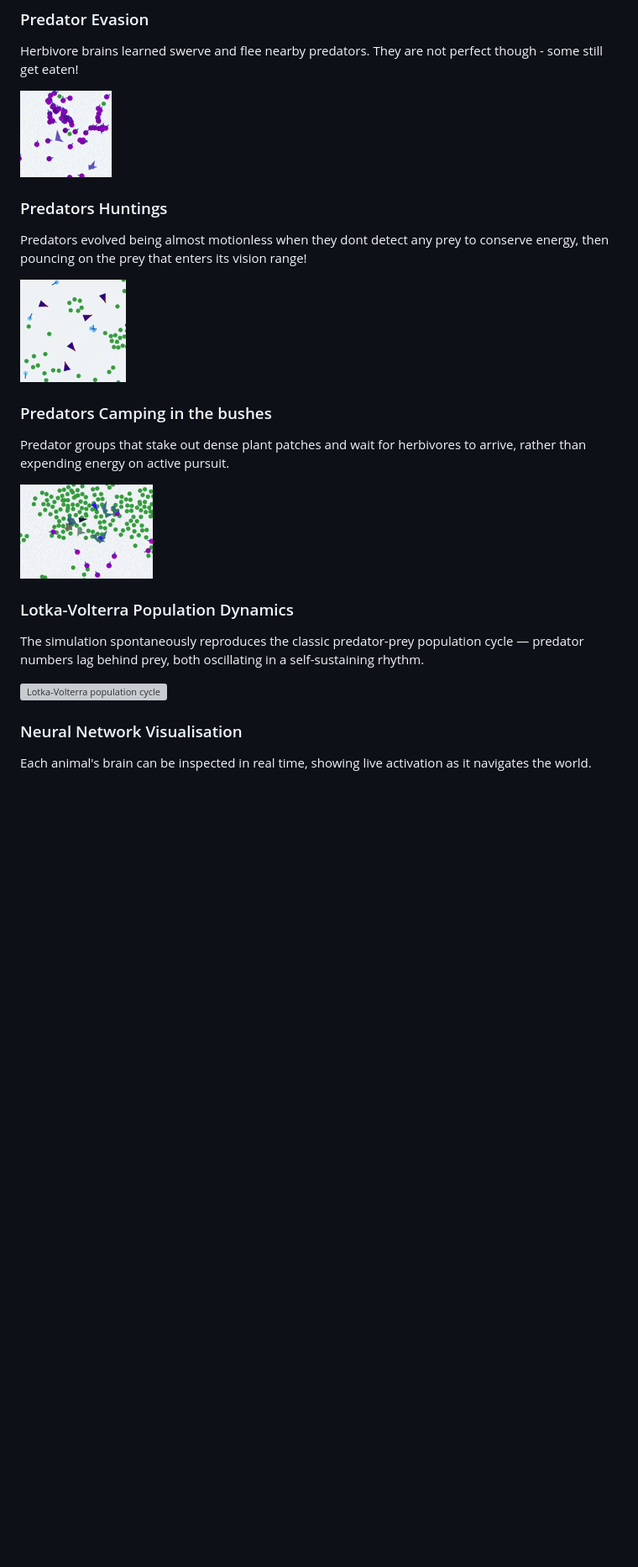
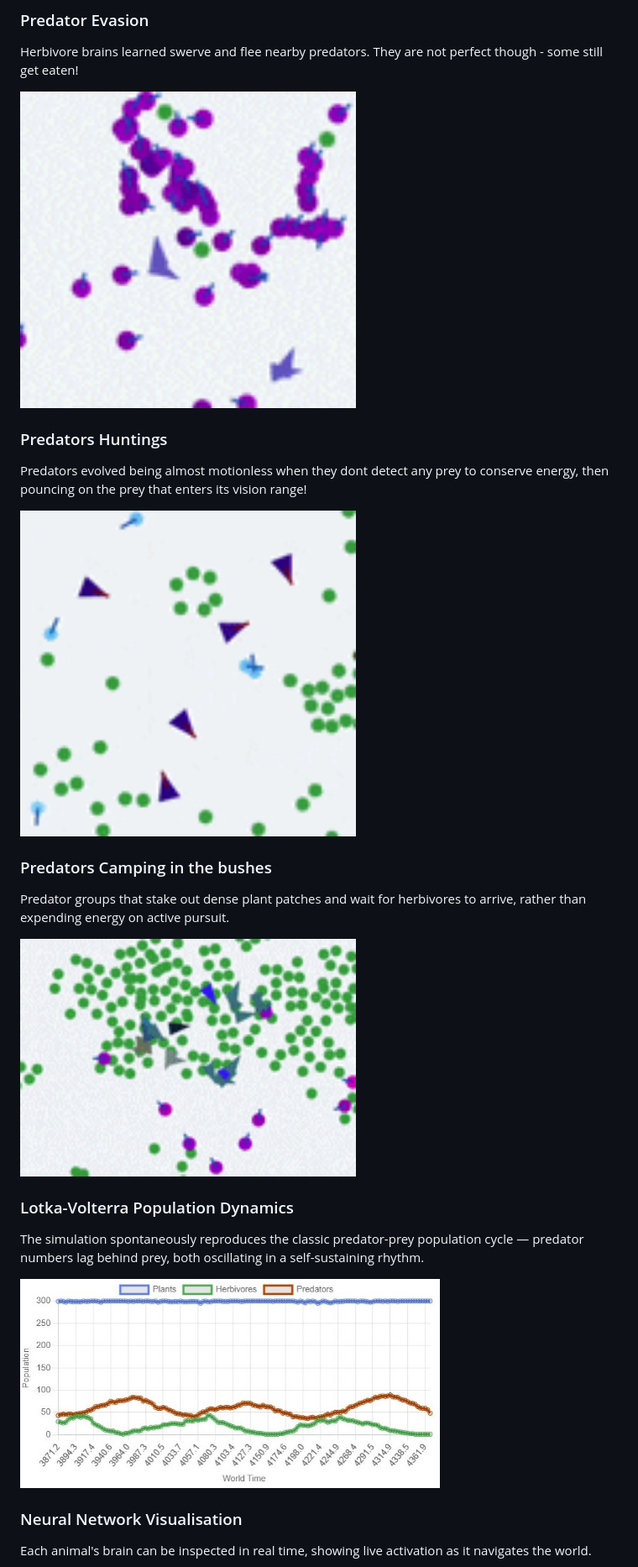
Before and after one commit to sanikprogramist/Neural-Network-Ecosystem-Stimulation, a Markdown page: README.md, the part around one of its changes. Shown at 84% size. Rendered like a GitHub page; blank space fills up the shorter version; grey boxes are pictures that could not be loaded.

Commit message:
Update README with proper gifs and images

```diff
--- a/README.md
+++ b/README.md
@@ -28,22 +28,22 @@ Herbivores discovered travelling as groups — a direct analogue of real-world a
 ### Predator Evasion
 Herbivore brains learned swerve and flee nearby predators. They are not perfect though - some still get eaten!
 
-![Herbivores avoiding predators](screenshots/herbivores_trying_to_avoid_predators_gif.gif)
+<img src="https://raw.githubusercontent.com/sanikprogramist/Neural-Network-Ecosystem-Stimulation/main/screenshots/herbivores_trying_to_avoid_predators_gif.gif" width="400">
 
 ### Predators Huntings
 Predators evolved being almost motionless when they dont detect any prey to conserve energy, then pouncing on the prey that enters its vision range!
 
-![Predators hunting herbivores](screenshots/predators_hunting_herbivores_gif.gif)
+<img src="https://raw.githubusercontent.com/sanikprogramist/Neural-Network-Ecosystem-Stimulation/main/screenshots/predators_hunting_herbivores_gif.gif" width="400">
 
 ### Predators Camping in the bushes
 Predator groups that stake out dense plant patches and wait for herbivores to arrive, rather than expending energy on active pursuit.
 
-![Predators camping in plant patches](screenshots/group_of_predators_camping_in_a_large_patch_of_plants_gif.gif)
+<img src="https://raw.githubusercontent.com/sanikprogramist/Neural-Network-Ecosystem-Stimulation/main/screenshots/group_of_predators_camping_in_a_large_patch_of_plants_gif.gif" width="400">
 
 ### Lotka-Volterra Population Dynamics
 The simulation spontaneously reproduces the classic predator-prey population cycle — predator numbers lag behind prey, both oscillating in a self-sustaining rhythm.
 
-![Lotka-Volterra population cycle](screenshots/lotka_volterra_population_cycle_screenshot.jpg)
+<img src="https://raw.githubusercontent.com/sanikprogramist/Neural-Network-Ecosystem-Stimulation/main/screenshots/lotka_volterra_population_cycle_screenshot.JPG" width="500">
 
 ### Neural Network Visualisation
 Each animal's brain can be inspected in real time, showing live activation as it navigates the world.
```
Also changed, not shown: other parts of README.md (+3 -3 lines).
